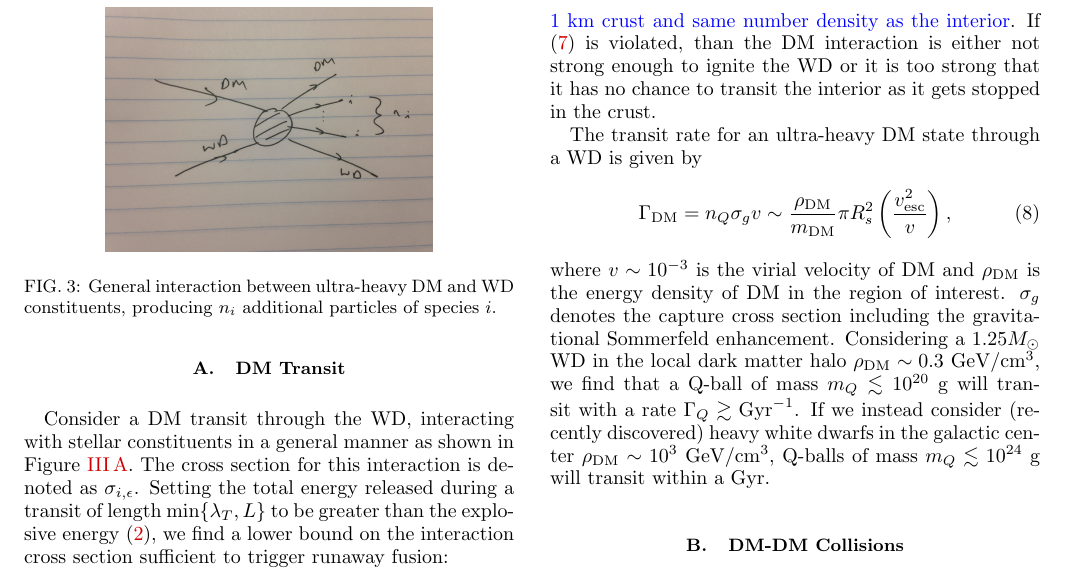
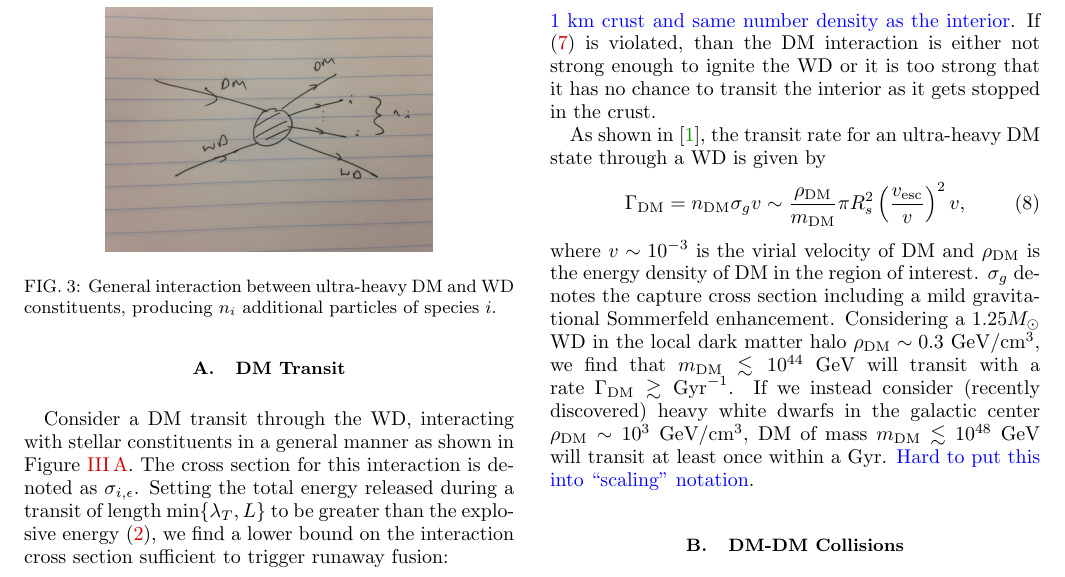
Before and after one commit to vijayoct27/Qballs, a LaTeX paper (White Dwarf Particle Detector.tex): part of page 3 of 7, cut so that both start at the same text. Compiled offline with pdfLaTeX; a LaTeX package or settings file that is missing is left out.

Commit message:
transit 2

```diff
--- a/White Dwarf Particle Detector.tex
+++ b/White Dwarf Particle Detector.tex
@@ -157,11 +157,12 @@ m_{\text{DM}} \gtrsim  T_B \lambda_T^2 \l \frac{n_{\text{crust}} R_{\text{crust}
 \end{equation}
 \textcolor{blue}{1 km crust and same number density as the interior}. If \eqref{eq:transitmass} is violated, than the DM interaction is either not strong enough to ignite the WD or it is too strong that it has no chance to transit the interior as it gets stopped in the crust.
 
-The transit rate for an ultra-heavy DM state through a WD is given by
+As shown in \cite{Graham:2015apa}, the transit rate for an ultra-heavy DM state through a WD is given by
 \begin{equation}
-\Gamma_\text{DM} = n_Q \sigma_g v \sim \frac{\rho_{\text{DM}}}{m_\text{DM}} \pi R_{s}^2 \l\frac{v_\text{esc}^2}{v}\r,
+\Gamma_\text{DM} = n_\text{DM} \sigma_g v \sim \frac{\rho_{\text{DM}}}{m_\text{DM}} \pi R_{s}^2 \l\frac{v_\text{esc}}{v}\r^2 v,
 \end{equation}
-where $v \sim 10^{-3}$ is the virial velocity of DM and $\rho_{\text{DM}}$ is the energy density of DM in the region of interest. $\sigma_g$ denotes the capture cross section including the gravitational Sommerfeld enhancement. Considering a $1.25 M_{\odot}$ WD in the local dark matter halo $\rho_{\text{DM}} \sim 0.3 ~\text{GeV}/\text{cm}^3$, we find that a Q-ball of mass $m_Q \lesssim 10^{20} ~\text{g}$ will transit with a rate $\Gamma_Q \gtrsim \text{Gyr}^{-1}$. If we instead consider (recently discovered) heavy white dwarfs in the galactic center $\rho_{\text{DM}} \sim 10^3 ~\text{GeV}/\text{cm}^3$, Q-balls of mass $m_Q \lesssim 10^{24} ~\text{g}$ will transit within a Gyr.
+where $v \sim 10^{-3}$ is the virial velocity of DM and $\rho_{\text{DM}}$ is the energy density of DM in the region of interest. $\sigma_g$ denotes the capture cross section including a mild gravitational Sommerfeld enhancement. Considering a $1.25 M_{\odot}$ WD in the local dark matter halo $\rho_{\text{DM}} \sim 0.3 ~\text{GeV}/\text{cm}^3$, we find that $m_\text{DM} \lesssim 10^{44} ~\GeV$ will transit with a rate $\Gamma_\text{DM} \gtrsim \text{Gyr}^{-1}$. If we instead consider (recently discovered) heavy white dwarfs in the galactic center $\rho_{\text{DM}} \sim 10^3 ~\text{GeV}/\text{cm}^3$, DM of mass $m_\text{DM} \lesssim 10^{48} ~\GeV$ will transit at least once within a Gyr.
+\textcolor{blue}{Hard to put this into ``scaling" notation}.
 
 \subsection{DM-DM Collisions}
 
```
Also changed, not shown: White Dwarf Particle Detector.pdf, White Dwarf Particle Detector.tex (2 more changed lines), 3 other files.
